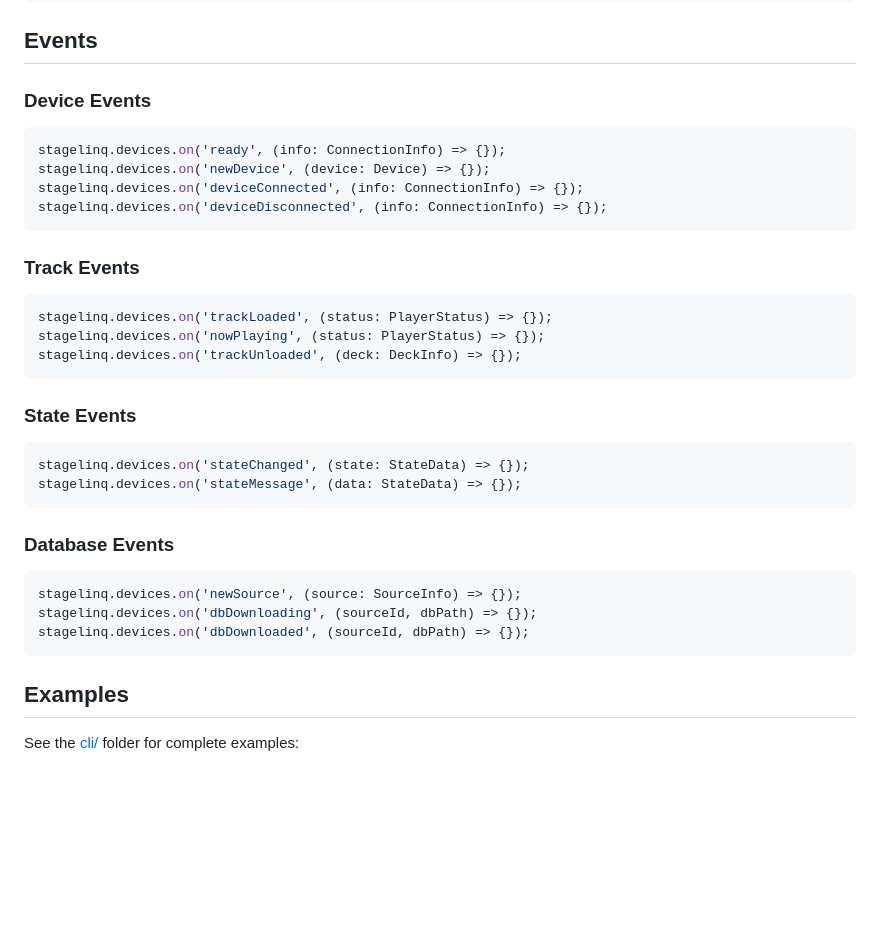
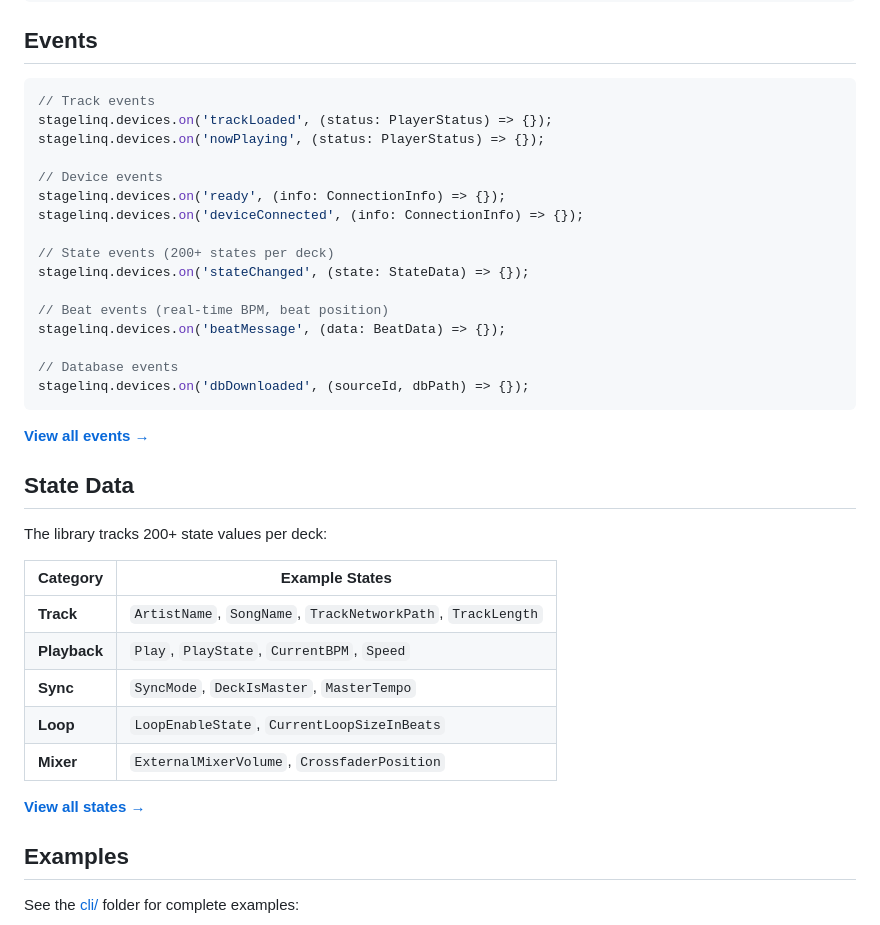
Before and after one commit to chrisle/StageLinq, a Markdown page: README.md, the part around the change. Drawn GitHub-style; blank space fills up the shorter version.

Commit message:
docs: add comprehensive events documentation with state data reference

````diff
--- a/README.md
+++ b/README.md
@@ -112,37 +112,40 @@ await StageLinq.connect();
 
 ## Events
 
-### Device Events
+```ts
+// Track events
+stagelinq.devices.on('trackLoaded', (status: PlayerStatus) => {});
+stagelinq.devices.on('nowPlaying', (status: PlayerStatus) => {});
 
-```ts
+// Device events
 stagelinq.devices.on('ready', (info: ConnectionInfo) => {});
-stagelinq.devices.on('newDevice', (device: Device) => {});
 stagelinq.devices.on('deviceConnected', (info: ConnectionInfo) => {});
-stagelinq.devices.on('deviceDisconnected', (info: ConnectionInfo) => {});
+
+// State events (200+ states per deck)
+stagelinq.devices.on('stateChanged', (state: StateData) => {});
+
+// Beat events (real-time BPM, beat position)
+stagelinq.devices.on('beatMessage', (data: BeatData) => {});
+
+// Database events
+stagelinq.devices.on('dbDownloaded', (sourceId, dbPath) => {});
 ```
 
-### Track Events
+**[View all events →](docs/events.md)**
 
-```ts
-stagelinq.devices.on('trackLoaded', (status: PlayerStatus) => {});
-stagelinq.devices.on('nowPlaying', (status: PlayerStatus) => {});
-stagelinq.devices.on('trackUnloaded', (deck: DeckInfo) => {});
-```
+## State Data
 
-### State Events
+The library tracks 200+ state values per deck:
 
-```ts
-stagelinq.devices.on('stateChanged', (state: StateData) => {});
-stagelinq.devices.on('stateMessage', (data: StateData) => {});
-```
+| Category | Example States |
+|----------|----------------|
+| **Track** | `ArtistName`, `SongName`, `TrackNetworkPath`, `TrackLength` |
+| **Playback** | `Play`, `PlayState`, `CurrentBPM`, `Speed` |
+| **Sync** | `SyncMode`, `DeckIsMaster`, `MasterTempo` |
+| **Loop** | `LoopEnableState`, `CurrentLoopSizeInBeats` |
+| **Mixer** | `ExternalMixerVolume`, `CrossfaderPosition` |
 
-### Database Events
-
-```ts
-stagelinq.devices.on('newSource', (source: SourceInfo) => {});
-stagelinq.devices.on('dbDownloading', (sourceId, dbPath) => {});
-stagelinq.devices.on('dbDownloaded', (sourceId, dbPath) => {});
-```
+**[View all states →](docs/events.md#full-state-list)**
 
 ## Examples
 
````
Also changed, not shown: docs/events.md (added, +207 -0 lines).
